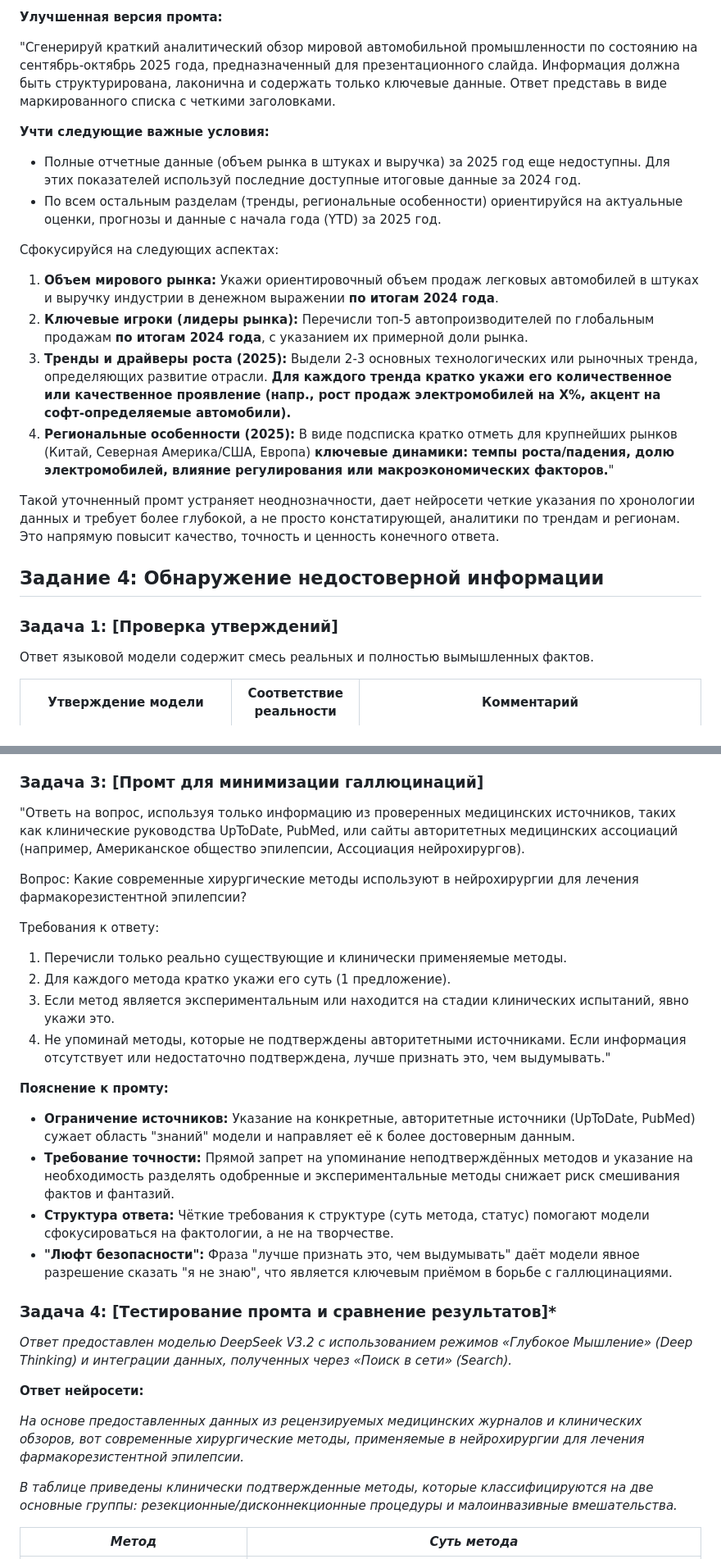
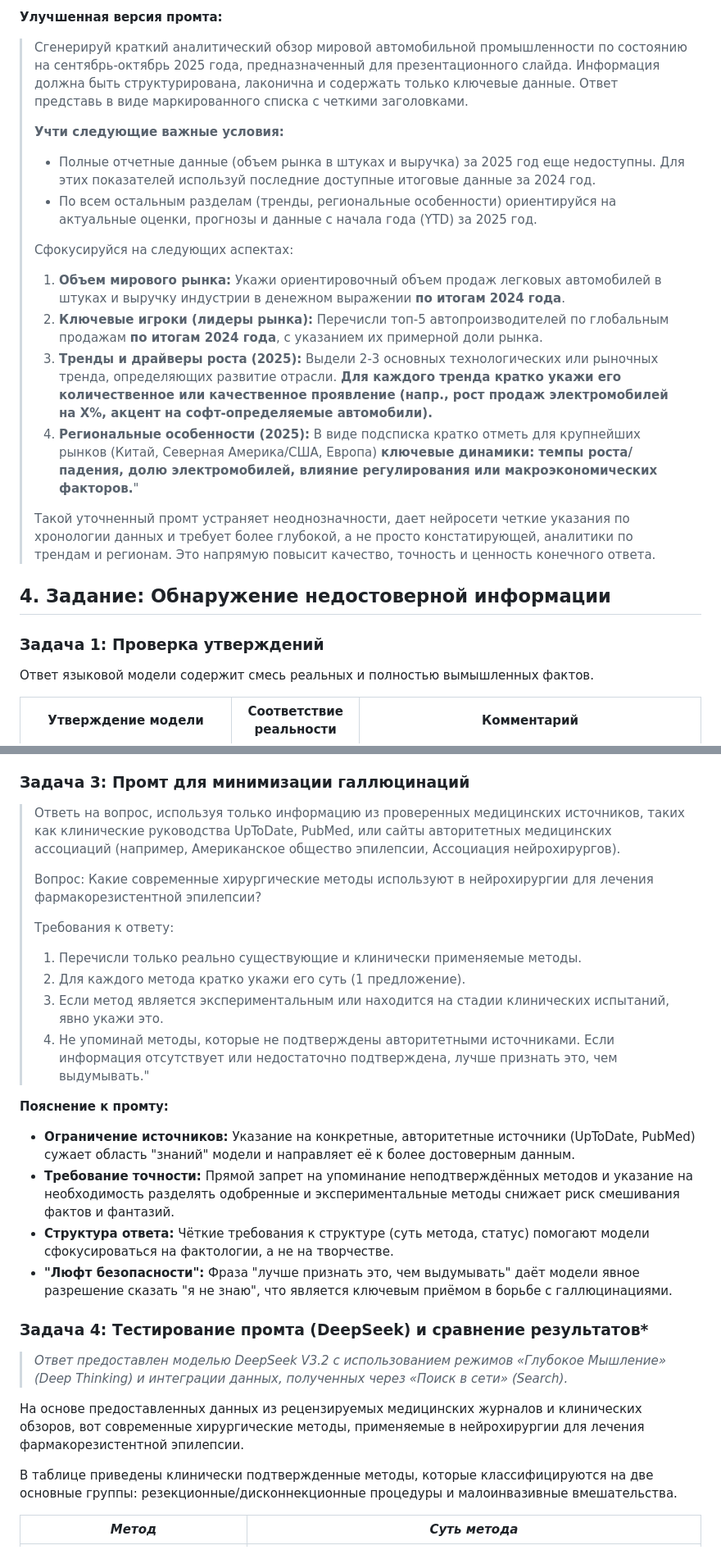
Before and after one commit to korol-of/korol-of-artem-js, a Markdown page: volga_it/DeepSeek.md, 2 parts joined by grey strips. Shown: that part at 82% size. Drawn GitHub-style.

```diff
--- a/volga_it/DeepSeek.md
+++ b/volga_it/DeepSeek.md
@@ -461,24 +459,24 @@ https://chatgpt.com/s/t_68e7fed2efac8191978550ed9e25aebd
 
 **Улучшенная версия промта:**
 
-"Сгенерируй краткий аналитический обзор мировой автомобильной промышленности по состоянию на сентябрь-октябрь 2025 года, предназначенный для презентационного слайда. Информация должна быть структурирована, лаконична и содержать только ключевые данные. Ответ представь в виде маркированного списка с четкими заголовками.
+> Сгенерируй краткий аналитический обзор мировой автомобильной промышленности по состоянию на сентябрь-октябрь 2025 года, предназначенный для презентационного слайда. Информация должна быть структурирована, лаконична и содержать только ключевые данные. Ответ представь в виде маркированного списка с четкими заголовками.
+>
+> **Учти следующие важные условия:**
+> - Полные отчетные данные (объем рынка в штуках и выручка) за 2025 год еще недоступны. Для этих показателей используй последние доступные итоговые данные за 2024 год.
+> - По всем остальным разделам (тренды, региональные особенности) ориентируйся на актуальные оценки, прогнозы и данные с начала года (YTD) за 2025 год.
+>
+> Сфокусируйся на следующих аспектах:
+>
+> 1. **Объем мирового рынка:** Укажи ориентировочный объем продаж легковых автомобилей в штуках и выручку индустрии в денежном выражении **по итогам 2024 года**.
+> 2. **Ключевые игроки (лидеры рынка):** Перечисли топ-5 автопроизводителей по глобальным продажам **по итогам 2024 года**, с указанием их примерной доли рынка.
+> 3. **Тренды и драйверы роста (2025):** Выдели 2-3 основных технологических или рыночных тренда, определяющих развитие отрасли. **Для каждого тренда кратко укажи его количественное или качественное проявление (напр., рост продаж электромобилей на X%, акцент на софт-определяемые автомобили).**
+> 4. **Региональные особенности (2025):** В виде подсписка кратко отметь для крупнейших рынков (Китай, Северная Америка/США, Европа) **ключевые динамики: темпы роста/падения, долю электромобилей, влияние регулирования или макроэкономических факторов.**"
+>
+> Такой уточненный промт устраняет неоднозначности, дает нейросети четкие указания по хронологии данных и требует более глубокой, а не просто констатирующей, аналитики по трендам и регионам. Это напрямую повысит качество, точность и ценность конечного ответа.
 
-**Учти следующие важные условия:**
-- Полные отчетные данные (объем рынка в штуках и выручка) за 2025 год еще недоступны. Для этих показателей используй последние доступные итоговые данные за 2024 год.
-- По всем остальным разделам (тренды, региональные особенности) ориентируйся на актуальные оценки, прогнозы и данные с начала года (YTD) за 2025 год.
+## 4. Задание: Обнаружение недостоверной информации
 
-Сфокусируйся на следующих аспектах:
-
-1. **Объем мирового рынка:** Укажи ориентировочный объем продаж легковых автомобилей в штуках и выручку индустрии в денежном выражении **по итогам 2024 года**.
-2. **Ключевые игроки (лидеры рынка):** Перечисли топ-5 автопроизводителей по глобальным продажам **по итогам 2024 года**, с указанием их примерной доли рынка.
-3. **Тренды и драйверы роста (2025):** Выдели 2-3 основных технологических или рыночных тренда, определяющих развитие отрасли. **Для каждого тренда кратко укажи его количественное или качественное проявление (напр., рост продаж электромобилей на X%, акцент на софт-определяемые автомобили).**
-4. **Региональные особенности (2025):** В виде подсписка кратко отметь для крупнейших рынков (Китай, Северная Америка/США, Европа) **ключевые динамики: темпы роста/падения, долю электромобилей, влияние регулирования или макроэкономических факторов.**"
-
-Такой уточненный промт устраняет неоднозначности, дает нейросети четкие указания по хронологии данных и требует более глубокой, а не просто констатирующей, аналитики по трендам и регионам. Это напрямую повысит качество, точность и ценность конечного ответа.
-
-## Задание 4: Обнаружение недостоверной информации
-
-### Задача 1: [Проверка утверждений]
+### Задача 1: Проверка утверждений
 
 Ответ языковой модели содержит смесь реальных и полностью вымышленных фактов.
 
@@ -503,18 +501,18 @@ https://chatgpt.com/s/t_68e7fed2efac8191978550ed9e25aebd
   - Утверждение о широком использовании с 2021 года в США является чистым вымыслом, так как метода не существует.
 - **Подтверждение из открытых источников:** Поиск в клинических реестрах (ClinicalTrials.gov) и медицинской литературе не выявляет никаких упоминаний данной методики. Ведущие ассоциации, такие как Американская академия неврологии (AAN) или Общество нейрохирургов США, не публиковали руководств или отчётов о подобной технологии.
 
-### Задача 3: [Промт для минимизации галлюцинаций]
+### Задача 3: Промт для минимизации галлюцинаций
 
-"Ответь на вопрос, используя только информацию из проверенных медицинских источников, таких как клинические руководства UpToDate, PubMed, или сайты авторитетных медицинских ассоциаций (например, Американское общество эпилепсии, Ассоциация нейрохирургов).
-
-Вопрос: Какие современные хирургические методы используют в нейрохирургии для лечения фармакорезистентной эпилепсии?
-
-Требования к ответу:
-
-1. Перечисли только реально существующие и клинически применяемые методы.
-2. Для каждого метода кратко укажи его суть (1 предложение).
-3. Если метод является экспериментальным или находится на стадии клинических испытаний, явно укажи это.
-4. Не упоминай методы, которые не подтверждены авторитетными источниками. Если информация отсутствует или недостаточно подтверждена, лучше признать это, чем выдумывать."
+> Ответь на вопрос, используя только информацию из проверенных медицинских источников, таких как клинические руководства UpToDate, PubMed, или сайты авторитетных медицинских ассоциаций (например, Американское общество эпилепсии, Ассоциация нейрохирургов).
+>
+> Вопрос: Какие современные хирургические методы используют в нейрохирургии для лечения фармакорезистентной эпилепсии?
+>
+> Требования к ответу:
+>
+> 1. Перечисли только реально существующие и клинически применяемые методы.
+> 2. Для каждого метода кратко укажи его суть (1 предложение).
+> 3. Если метод является экспериментальным или находится на стадии клинических испытаний, явно укажи это.
+> 4. Не упоминай методы, которые не подтверждены авторитетными источниками. Если информация отсутствует или недостаточно подтверждена, лучше признать это, чем выдумывать."
 
 **Пояснение к промту:**
 - **Ограничение источников:** Указание на конкретные, авторитетные источники (UpToDate, PubMed) сужает область "знаний" модели и направляет её к более достоверным данным.
@@ -522,15 +520,13 @@ https://chatgpt.com/s/t_68e7fed2efac8191978550ed9e25aebd
 - **Структура ответа:** Чёткие требования к структуре (суть метода, статус) помогают модели сфокусироваться на фактологии, а не на творчестве.
 - **"Люфт безопасности":** Фраза "лучше признать это, чем выдумывать" даёт модели явное разрешение сказать "я не знаю", что является ключевым приёмом в борьбе с галлюцинациями.
 
-### Задача 4: [Тестирование промта и сравнение результатов]*
+### Задача 4: Тестирование промта (DeepSeek) и сравнение результатов*
 
-*Ответ предоставлен моделью DeepSeek V3.2 с использованием режимов «Глубокое Мышление» (Deep Thinking) и интеграции данных, полученных через «Поиск в сети» (Search).*
+> *Ответ предоставлен моделью DeepSeek V3.2 с использованием режимов «Глубокое Мышление» (Deep Thinking) и интеграции данных, полученных через «Поиск в сети» (Search).*
 
-**Ответ нейросети:**
+На основе предоставленных данных из рецензируемых медицинских журналов и клинических обзоров, вот современные хирургические методы, применяемые в нейрохирургии для лечения фармакорезистентной эпилепсии.
 
-*На основе предоставленных данных из рецензируемых медицинских журналов и клинических обзоров, вот современные хирургические методы, применяемые в нейрохирургии для лечения фармакорезистентной эпилепсии.*
-
-*В таблице приведены клинически подтвержденные методы, которые классифицируются на две основные группы: резекционные/дисконнекционные процедуры и малоинвазивные вмешательства.*
+В таблице приведены клинически подтвержденные методы, которые классифицируются на две основные группы: резекционные/дисконнекционные процедуры и малоинвазивные вмешательства.
 
 | ***Метод*** | ***Суть метода*** |
 |-------------|-------------------|
```
Also changed, not shown: other parts of volga_it/DeepSeek.md (+36 -39 lines).
